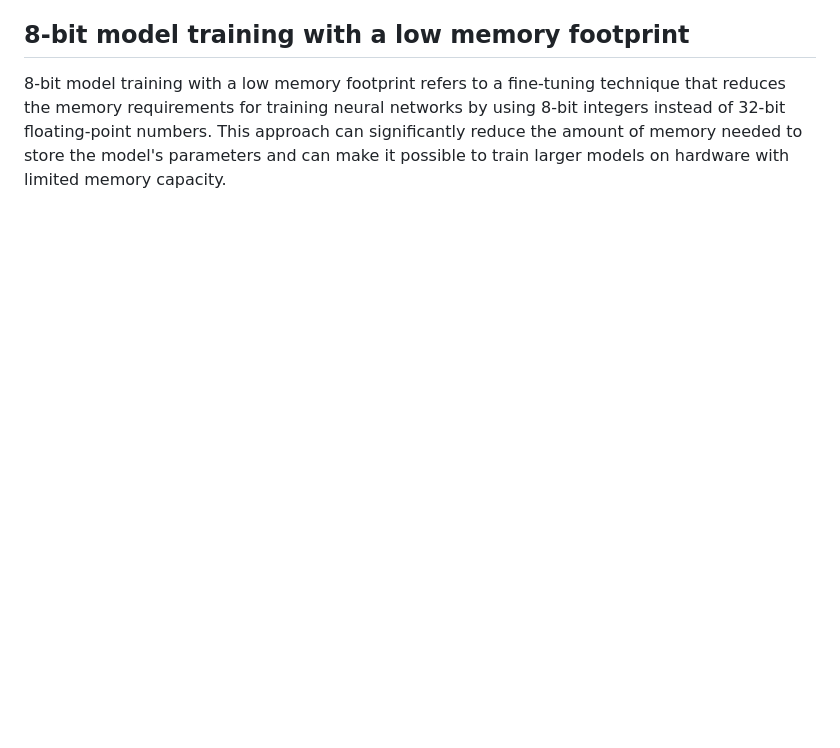
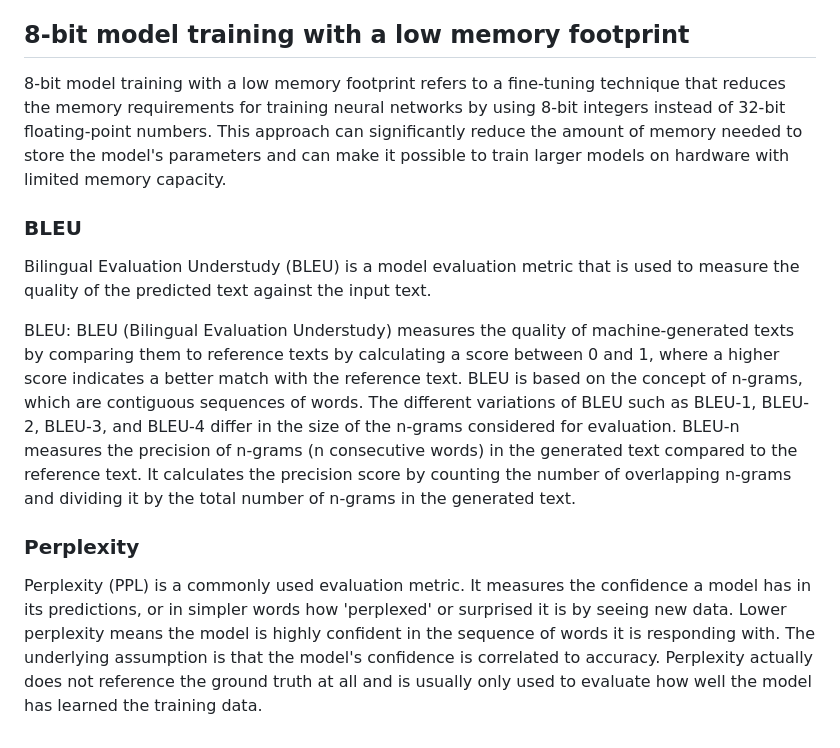
Before and after one commit to h2oai/h2o-llmstudio, a Markdown page: documentation/docs/concepts.md, the part around the change. Drawn GitHub-style; blank space fills up the shorter version.

Commit message:
add-evaluation-metrics-concepts

```diff
--- a/documentation/docs/concepts.md
+++ b/documentation/docs/concepts.md
@@ -55,3 +55,13 @@ Quantization is a technique used to reduce the size and memory requirements of a
 ## 8-bit model training with a low memory footprint
 
 8-bit model training with a low memory footprint refers to a fine-tuning technique that reduces the memory requirements for training neural networks by using 8-bit integers instead of 32-bit floating-point numbers. This approach can significantly reduce the amount of memory needed to store the model's parameters and can make it possible to train larger models on hardware with limited memory capacity.
+
+### BLEU
+
+Bilingual Evaluation Understudy (BLEU) is a model evaluation metric that is used to measure the quality of the predicted text against the input text.
+
+BLEU: BLEU (Bilingual Evaluation Understudy) measures the quality of machine-generated texts by comparing them to reference texts by calculating a score between 0 and 1, where a higher score indicates a better match with the reference text.  BLEU is based on the concept of n-grams, which are contiguous sequences of words. The different variations of BLEU such as BLEU-1, BLEU-2, BLEU-3, and BLEU-4 differ in the size of the n-grams considered for evaluation.  BLEU-n measures the precision of n-grams (n consecutive words) in the generated text compared to the reference text. It calculates the precision score by counting the number of overlapping n-grams and dividing it by the total number of n-grams in the generated text.
+
+### Perplexity
+
+Perplexity (PPL) is a commonly used evaluation metric. It measures the confidence a model has in its predictions, or in simpler words how 'perplexed' or surprised it is by seeing new data. Lower perplexity means the model is highly confident in the sequence of words it is responding with. The underlying assumption is that the model's confidence is correlated to accuracy. Perplexity actually does not reference the ground truth at all and is usually only used to evaluate how well the model has learned the training data.
```
